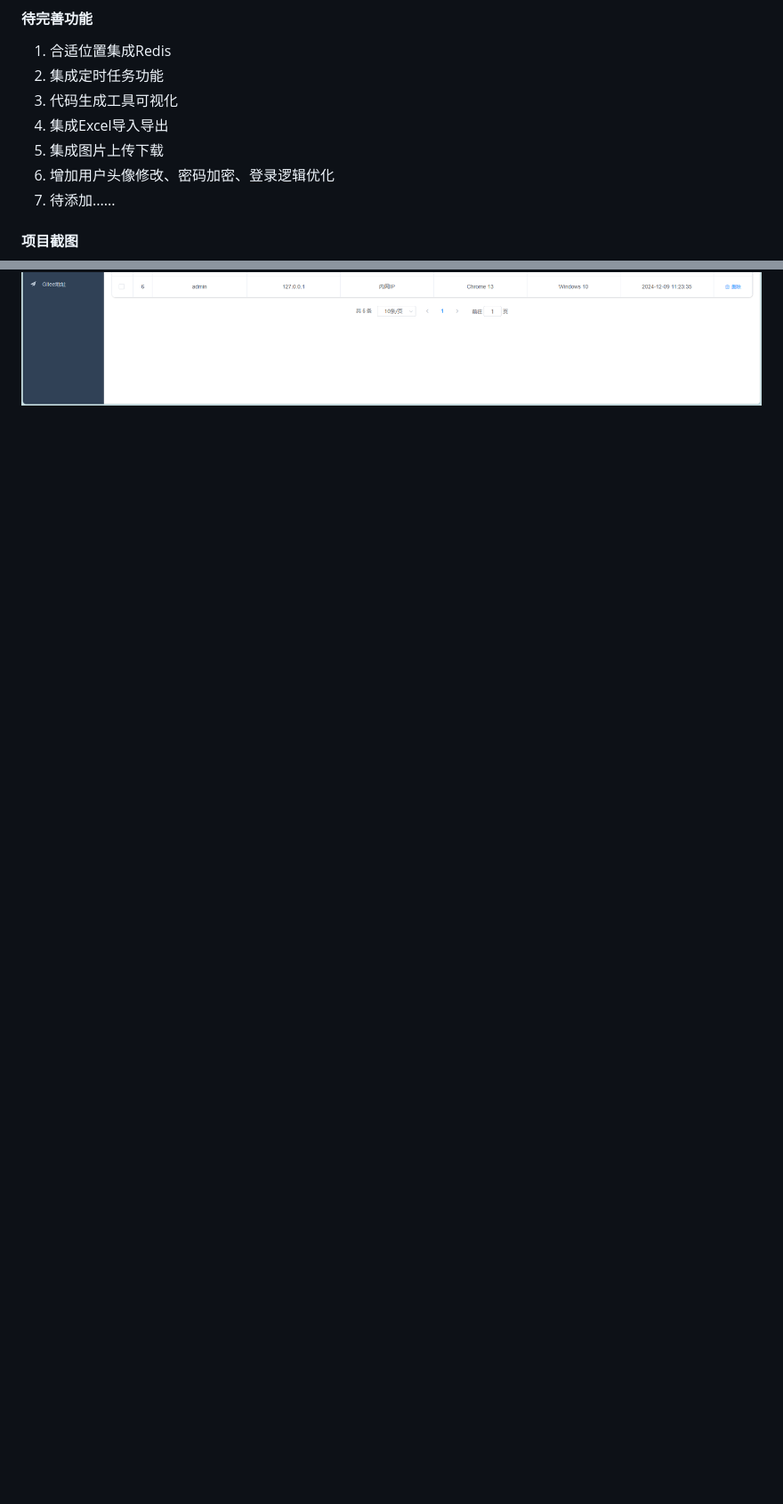
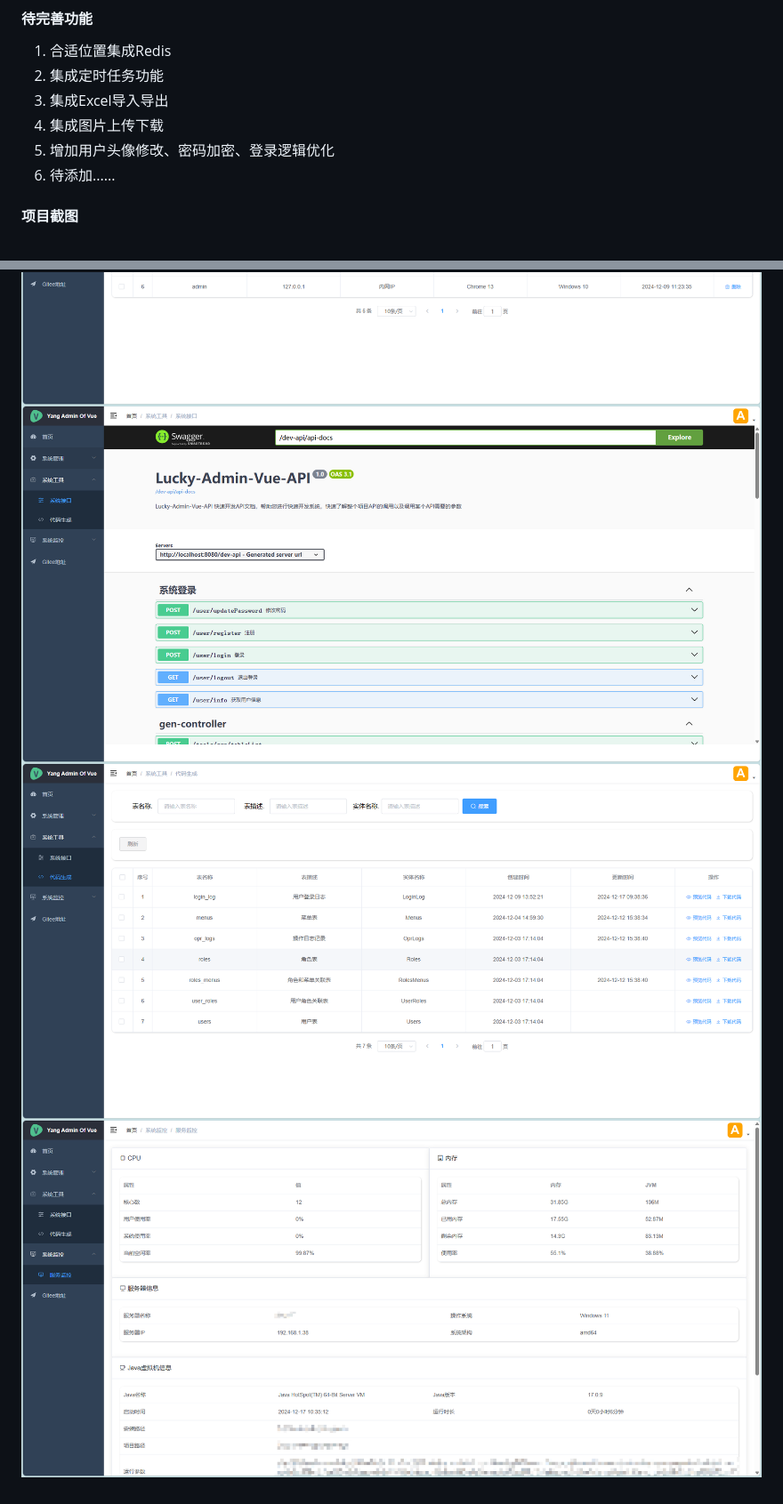
Before and after one commit to DuYiFan01/lucky-admin-vue, a Markdown page: README.md, 2 parts joined by grey strips. Shown: that part at 89% size. GitHub-like rendering; pictures changed too: img_5.png (added), img_6.png (added), img_7.png (added); blank space fills up the shorter version.

Commit message:
代码生成-》代码下载 代码生成-》代码预览 优化部分逻辑

```diff
--- a/README.md
+++ b/README.md
@@ -123,11 +123,10 @@ src
 
 1. 合适位置集成Redis
 2. 集成定时任务功能
-3. 代码生成工具可视化
-4. 集成Excel导入导出
-5. 集成图片上传下载
-6. 增加用户头像修改、密码加密、登录逻辑优化
-7. 待添加......
+3. 集成Excel导入导出
+4. 集成图片上传下载
+5. 增加用户头像修改、密码加密、登录逻辑优化
+6. 待添加......
 
 #### 项目截图
 ![img.png](img.png)
@@ -135,3 +134,6 @@ src
 ![img_2.png](img_2.png)
 ![img_3.png](img_3.png)
 ![img_4.png](img_4.png)
+![img_5.png](img_5.png)
+![img_6.png](img_6.png)
+![img_7.png](img_7.png)
```
